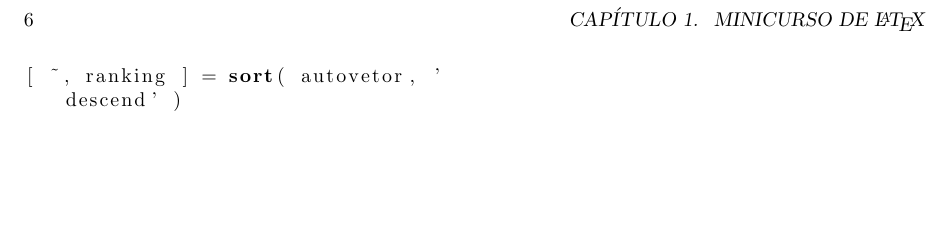
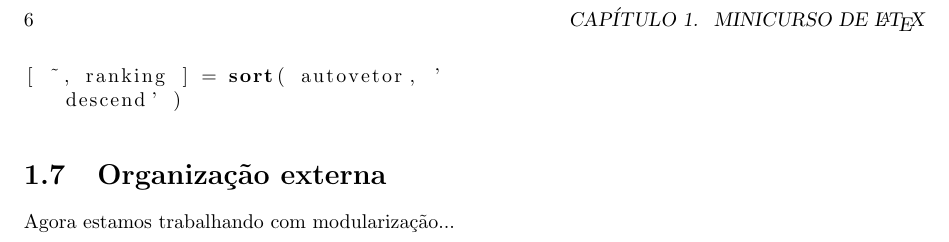
Before and after one commit to Elyabe/Minicurso_LaTeX_Encomp, a LaTeX book (doc_article.tex, which reads capitulos/cap1.tex): part of page 6 of 6, cut so that both start at the same text, the shorter picture padded with empty space. Compiled offline with pdfLaTeX.

Commit message:
Modularização: O comando input

```diff
--- /dev/null
+++ b/capitulos/cap1.tex
@@ -0,0 +1 @@
+Agora estamos trabalhando com modularização...
--- a/doc_article.tex
+++ b/doc_article.tex
@@ -11,7 +11,7 @@
 		\usepackage{amsthm} %Ambientes para detalhes de teoremas
 	\usepackage[ruled,linesnumbered,portuguese,onelanguage]{algorithm2e} %Algoritmos pseudocódigo
 	\usepackage{float} %flutuaçao de elementos/ posição relativa
-	\usepackage{listings}
+	\usepackage{listings} %Inserção de códigos
 
 	\newtheorem{teorema}{Teorema}
 	\newtheorem{corolario}{Corolário}[teorema]
@@ -289,8 +289,6 @@ Agora um código em MATLAB inserindo de arquivo externa.
 
 \lstinputlisting[language=MATLAB, breaklines=true]{codigos/pagerank.m}
 
-
-
-
-
+\section{Organização externa}
+	\input{capitulos/cap1.tex}
 \end{document}
```
Also changed, not shown: doc_article.pdf, 7 other files.
